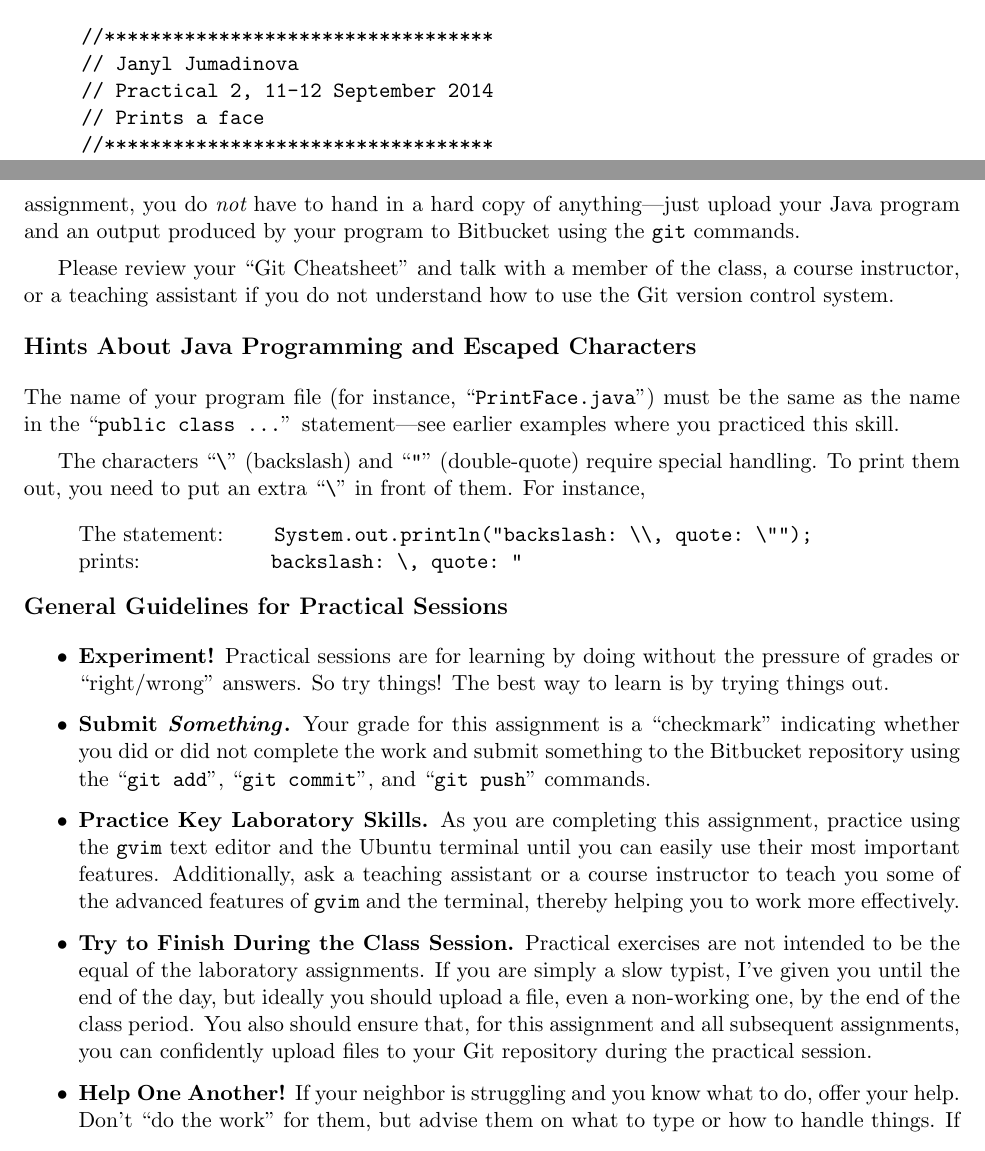
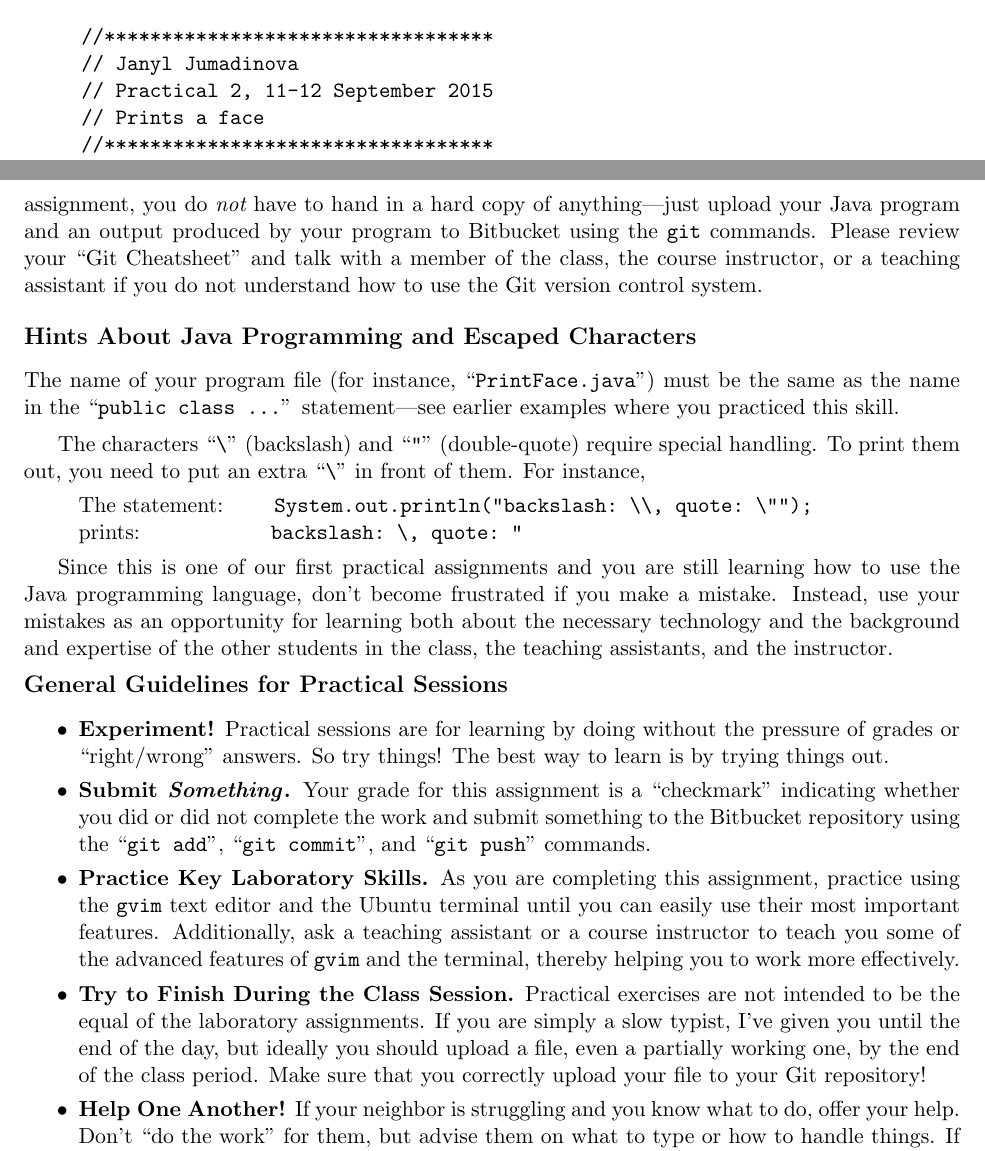
Before and after one commit to gkapfham/cs111F2015, a LaTeX document (practicals/practical02/cs111F20115_practical02.tex): two parts of pages 3 and 4 of 4, joined at a grey line, cut so that both start at the same text. Compiled offline with pdfLaTeX.

Commit message:
Making several updates to the last two pages of the cs111F20115_practical02. Fits, but adds new content.

```diff
--- a/practicals/practical02/cs111F20115_practical02.tex
+++ b/practicals/practical02/cs111F20115_practical02.tex
@@ -88,7 +88,7 @@ begin to implement the required Java program. Please see the instructor if you h
 \begin{verbatim}
      //**********************************
      // Janyl Jumadinova
-     // Practical 2, 11-12 September 2014
+     // Practical 2, 11-12 September 2015
      // Prints a face
      //**********************************
      import java.util.Date;
@@ -131,13 +131,13 @@ created a preliminary version of your program and it compiles and runs as antici
 add}'' command to stage it in your Git repository.  Next, you can use the ``{\tt git commit}'' command to save it in
 your local repository with a version control message.  Finally, you can run ``{\tt git push}'' to transfer your file to
 the Bitbucket servers.  For this practical assignment, you do {\em not} have to hand in a hard copy of anything---just
-upload your Java program and an output produced by your program to Bitbucket using the {\tt git} commands.
-
-Please review your ``Git Cheatsheet'' and talk with a member of the class, a course instructor, or a teaching assistant
-if you do not understand how to use the Git version control system.
+upload your Java program and an output produced by your program to Bitbucket using the {\tt git} commands.  Please
+review your ``Git Cheatsheet'' and talk with a member of the class, the course instructor, or a teaching assistant if
+you do not understand how to use the Git version control system.
 
 \vspace*{-.1in}
 \subsection*{Hints About Java Programming and Escaped Characters}
+\vspace*{-.05in}
 
 The name of your program file (for instance, ``{\tt PrintFace.java}'') must be the same as the name in the ``{\tt public
   class ...}'' statement---see earlier examples where you practiced this skill.
@@ -145,16 +145,30 @@ The name of your program file (for instance, ``{\tt PrintFace.java}'') must be t
 The characters ``\verb$\$'' (backslash) and ``\verb$"$'' (double-quote)
 require special handling. To print them out, you need to put an extra
 ``\verb$\$'' in front of them. For instance,
+
+\vspace*{-.1in}
 \begin{quote}
 The statement:\ \ \ \ \ \ \ \verb$System.out.println("backslash: \\, quote: \"");$\\
 prints:\ \ \ \ \ \ \ \ \ \ \ \ \ \ \ \ \ \
 \verb$backslash: \, quote: "$
 \end{quote}
+\vspace*{-.1in}
+
+Since this is one of our first practical assignments and you are still learning how to use the Java programming
+language, don't become frustrated if you make a mistake. Instead, use your mistakes as an opportunity for learning both
+about the necessary technology and the background and expertise of the other students in the class, the teaching
+assistants, and the instructor.
 
 \vspace*{-.2in}
 \subsection*{General Guidelines for Practical Sessions}
 
+% Please follow these general guidelines as you complete this practical assignment:
+
+\vspace*{-.05in}
 \begin{itemize}
+
+% \itemsep -0.01in
+\itemsep 0in
 
 \item {\bf Experiment!} Practical sessions are for learning by doing without the pressure of grades or ``right/wrong''
   answers. So try things!  The best way to learn is by trying things out.
@@ -170,9 +184,11 @@ prints:\ \ \ \ \ \ \ \ \ \ \ \ \ \ \ \ \ \
 
 \item {\bf Try to Finish During the Class Session.} Practical exercises are not intended to be the equal of the
   laboratory assignments. If you are simply a slow typist, I've given you until the end of the day, but ideally you
-  should upload a file, even a non-working one, by the end of the class period. You also should ensure that, for this
-  assignment and all subsequent assignments, you can confidently upload files to your Git repository during the
-  practical session.
+  should upload a file, even a partially working one, by the end of the class period. Make sure that you correctly
+  upload your file to your Git repository!
+
+  % You also should ensure that, for this assignment and all subsequent assignments, you can confidently upload files to
+  % your Git repository during the practical session.
 
 \item {\bf Help One Another!} If your neighbor is struggling and you know what to do, offer your help. Don't ``do the
   work'' for them, but advise them on what to type or how to handle things. If you are stuck on a part of this practical
```
Also changed, not shown: practicals/practical02/cs111F20115_practical02.tex (6 more changed lines).
